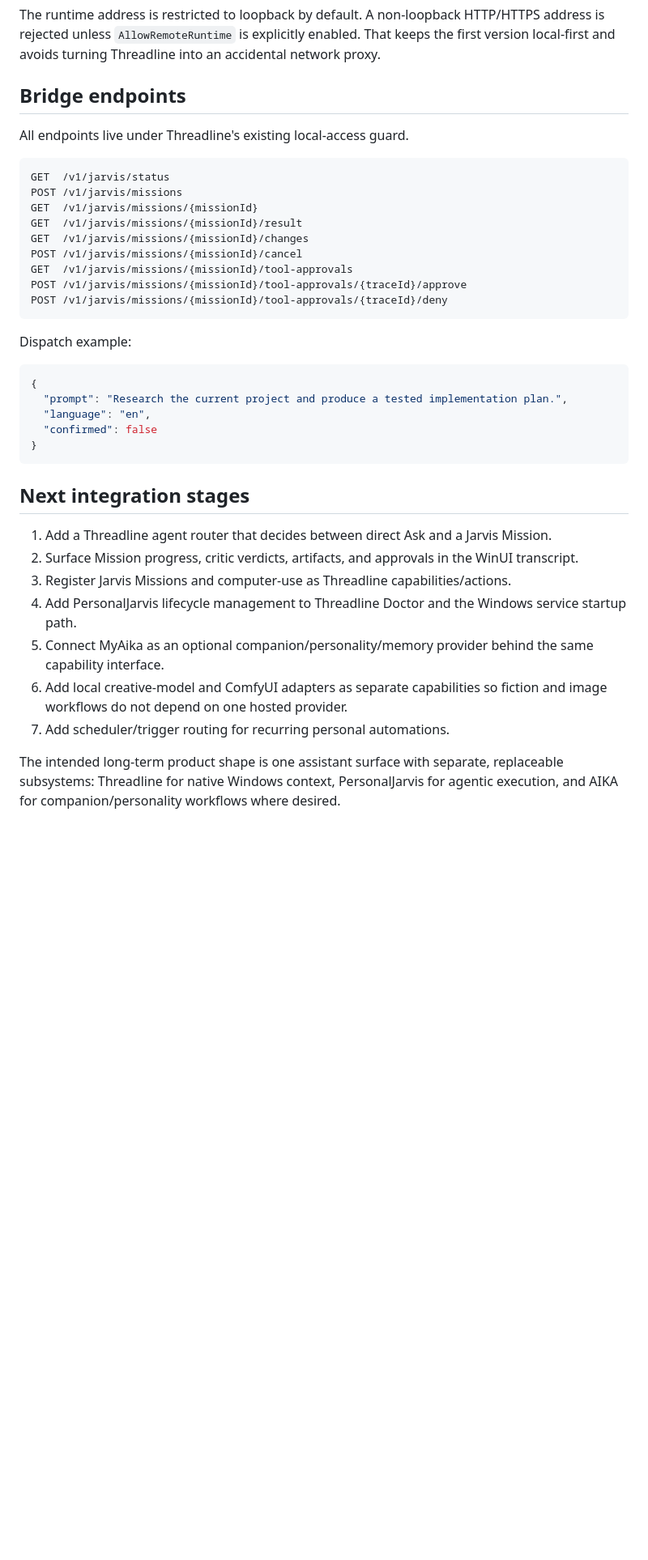
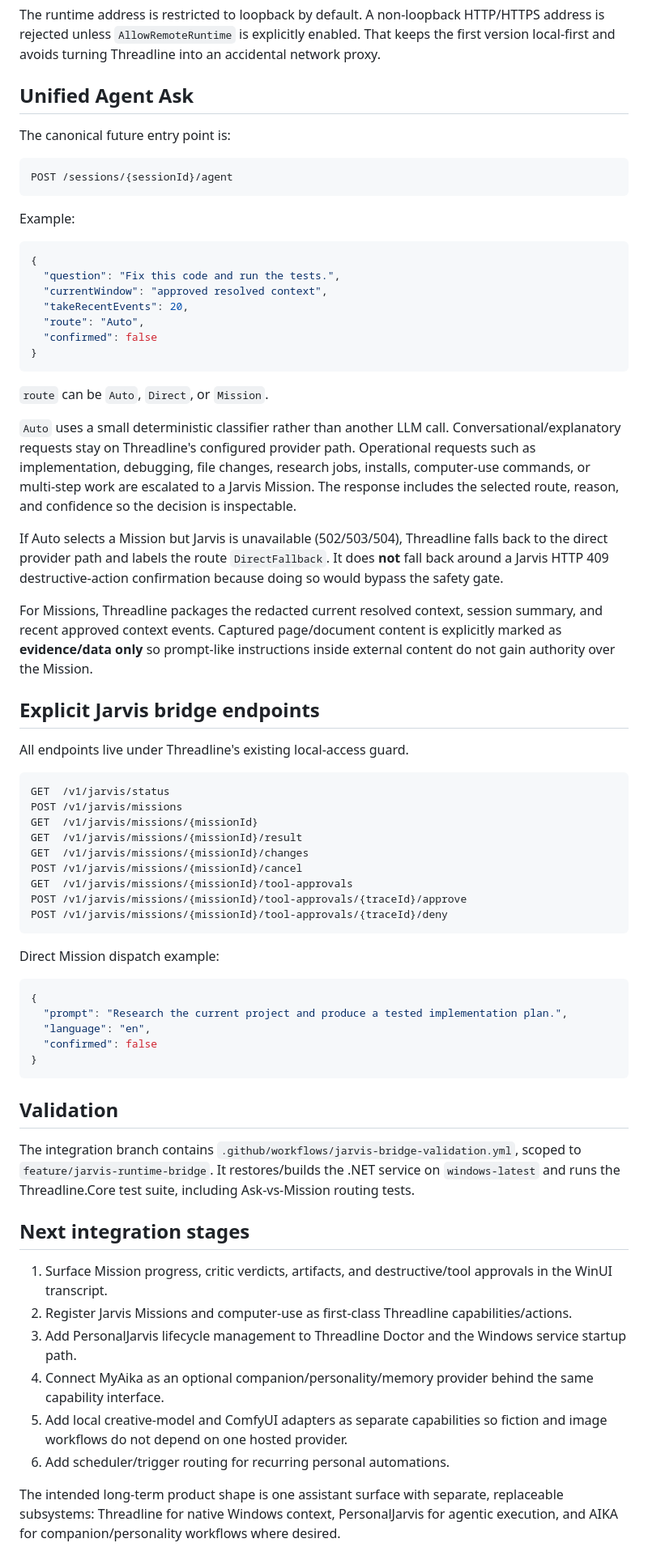
Before and after one commit to grumpystrongman/ThreadlineAI, a Markdown page: docs/JARVIS_INTEGRATION.md, the part around one of its changes. Shown at 81% size. Rendered like a GitHub page; blank space fills up the shorter version.

Commit message:
Document unified Ask vs Mission routing

````diff
--- a/docs/JARVIS_INTEGRATION.md
+++ b/docs/JARVIS_INTEGRATION.md
@@ -71,7 +75,35 @@ $env:Threadline__Jarvis__AllowRemoteRuntime = 'false'
 
 The runtime address is restricted to loopback by default. A non-loopback HTTP/HTTPS address is rejected unless `AllowRemoteRuntime` is explicitly enabled. That keeps the first version local-first and avoids turning Threadline into an accidental network proxy.
 
-## Bridge endpoints
+## Unified Agent Ask
+
+The canonical future entry point is:
+
+```text
+POST /sessions/{sessionId}/agent
+```
+
+Example:
+
+```json
+{
+  "question": "Fix this code and run the tests.",
+  "currentWindow": "approved resolved context",
+  "takeRecentEvents": 20,
+  "route": "Auto",
+  "confirmed": false
+}
+```
+
+`route` can be `Auto`, `Direct`, or `Mission`.
+
+`Auto` uses a small deterministic classifier rather than another LLM call. Conversational/explanatory requests stay on Threadline's configured provider path. Operational requests such as implementation, debugging, file changes, research jobs, installs, computer-use commands, or multi-step work are escalated to a Jarvis Mission. The response includes the selected route, reason, and confidence so the decision is inspectable.
+
+If Auto selects a Mission but Jarvis is unavailable (502/503/504), Threadline falls back to the direct provider path and labels the route `DirectFallback`. It does **not** fall back around a Jarvis HTTP 409 destructive-action confirmation because doing so would bypass the safety gate.
+
+For Missions, Threadline packages the redacted current resolved context, session summary, and recent approved context events. Captured page/document content is explicitly marked as **evidence/data only** so prompt-like instructions inside external content do not gain authority over the Mission.
+
+## Explicit Jarvis bridge endpoints
 
 All endpoints live under Threadline's existing local-access guard.
 
@@ -87,7 +119,7 @@ POST /v1/jarvis/missions/{missionId}/tool-approvals/{traceId}/approve
 POST /v1/jarvis/missions/{missionId}/tool-approvals/{traceId}/deny
 ```
 
-Dispatch example:
+Direct Mission dispatch example:
 
 ```json
 {
@@ -97,14 +129,17 @@ Dispatch example:
 }
 ```
 
+## Validation
+
+The integration branch contains `.github/workflows/jarvis-bridge-validation.yml`, scoped to `feature/jarvis-runtime-bridge`. It restores/builds the .NET service on `windows-latest` and runs the Threadline.Core test suite, including Ask-vs-Mission routing tests.
+
 ## Next integration stages
 
-1. Add a Threadline agent router that decides between direct Ask and a Jarvis Mission.
-2. Surface Mission progress, critic verdicts, artifacts, and approvals in the WinUI transcript.
-3. Register Jarvis Missions and computer-use as Threadline capabilities/actions.
-4. Add PersonalJarvis lifecycle management to Threadline Doctor and the Windows service startup path.
-5. Connect MyAika as an optional companion/personality/memory provider behind the same capability interface.
-6. Add local creative-model and ComfyUI adapters as separate capabilities so fiction and image workflows do not depend on one hosted provider.
-7. Add scheduler/trigger routing for recurring personal automations.
+1. Surface Mission progress, critic verdicts, artifacts, and destructive/tool approvals in the WinUI transcript.
+2. Register Jarvis Missions and computer-use as first-class Threadline capabilities/actions.
+3. Add PersonalJarvis lifecycle management to Threadline Doctor and the Windows service startup path.
+4. Connect MyAika as an optional companion/personality/memory provider behind the same capability interface.
+5. Add local creative-model and ComfyUI adapters as separate capabilities so fiction and image workflows do not depend on one hosted provider.
+6. Add scheduler/trigger routing for recurring personal automations.
 
 The intended long-term product shape is one assistant surface with separate, replaceable subsystems: Threadline for native Windows context, PersonalJarvis for agentic execution, and AIKA for companion/personality workflows where desired.
````
Also changed, not shown: other parts of docs/JARVIS_INTEGRATION.md (+13 -9 lines).
